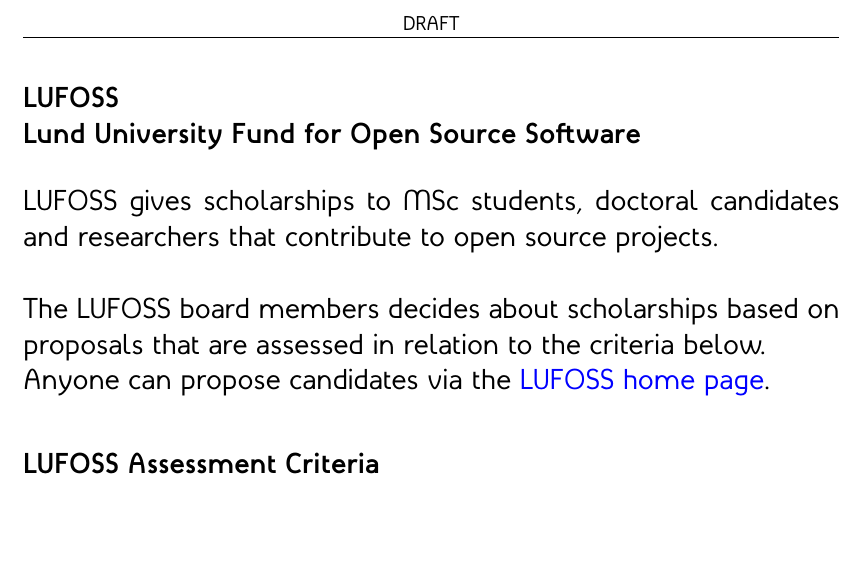
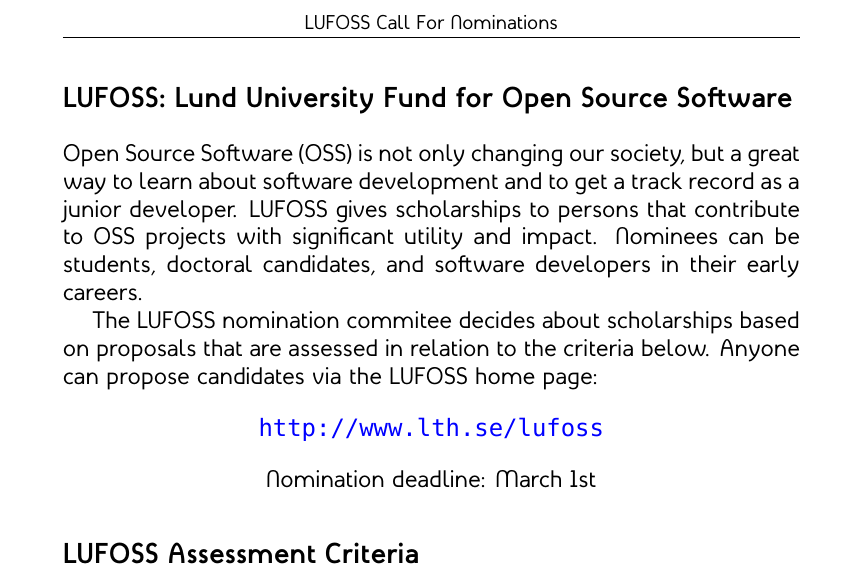
Before and after one commit to lunduniversity/lufoss, a LaTeX document (flyer/lufoss-flyer.tex): part of the page, cut at the place of the change, the shorter picture padded with empty space. Compiled offline with XeLaTeX.

Commit message:
update flyer

```diff
--- a/flyer/lufoss-flyer.tex
+++ b/flyer/lufoss-flyer.tex
@@ -1,6 +1,6 @@
 %compile with XeLaTeX
 \documentclass[a4paper,oneside]{report}
-\usepackage[margin=33mm]{geometry}
+\usepackage[margin=40mm]{geometry}
 \usepackage{xltxtra,fontspec,xunicode} %requires XeLaTeX
   \setromanfont{Mint Spirit}
   \setsansfont{Mint Spirit}
@@ -9,16 +9,17 @@
    \hypersetup{colorlinks=true, linkcolor=blue, urlcolor=blue}
 \usepackage{fancyhdr}
 \pagestyle{fancy}
-        \chead{DRAFT}
+        \chead{LUFOSS Call For Nominations}
         \cfoot{\footnotesize\url{https://github.com/bjornregnell/lufoss/flyer/lufoss-flyer.pdf}}
         \renewcommand{\footrulewidth}{0.4pt}
 \pagenumbering{gobble}
 \begin{document}
-\Large
-\section*{LUFOSS\\Lund University Fund for Open Source Software}
-LUFOSS gives scholarships to MSc students, doctoral candidates and researchers that contribute to open source projects.
-\\ \\The LUFOSS board members decides about scholarships based on proposals that are assessed in relation to the criteria below. \\Anyone can propose candidates via the \href{https://github.com/bjornregnell/lufoss}{LUFOSS home page}.
+\large
+\section*{LUFOSS: Lund University Fund for Open Source Software}
+Open Source Software (OSS) is not only changing our society, but a great way to learn about software development and to get a track record as a junior developer. LUFOSS gives scholarships to persons that contribute to OSS projects with significant utility and impact. Nominees can be students, doctoral candidates, and software developers in their early careers.
 
+The LUFOSS nomination commitee decides about scholarships based on proposals that are assessed in relation to the criteria below. Anyone can propose candidates via the LUFOSS home page: \vskip1em\centerline{\url{http://www.lth.se/lufoss}}
+\vskip1em\centerline{Nomination deadline: March 1st}
 \section*{LUFOSS Assessment Criteria}
 \begin{description}
 \item[Utility] The utility of the OSS contribution is assessed in relation to the potential future benefit to end users, other OSS projects, research, business and society.
```
Also changed, not shown: flyer/lufoss-flyer.pdf.
